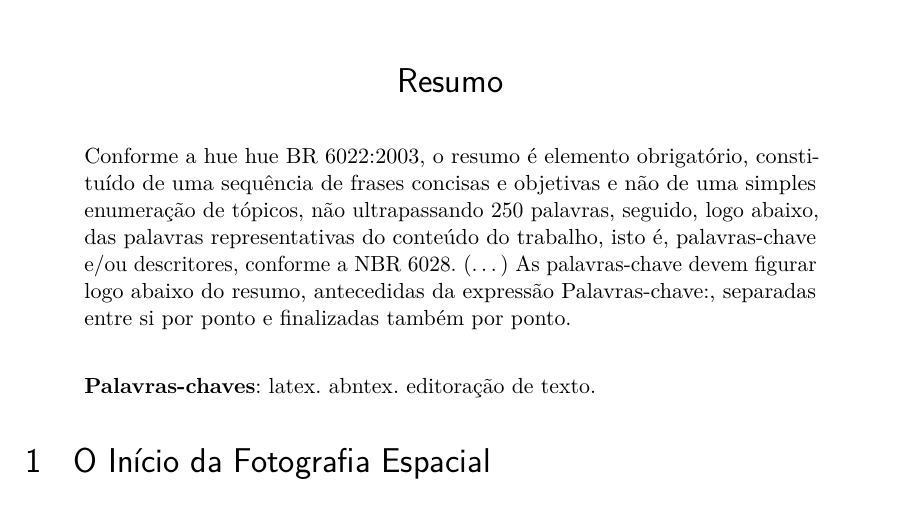
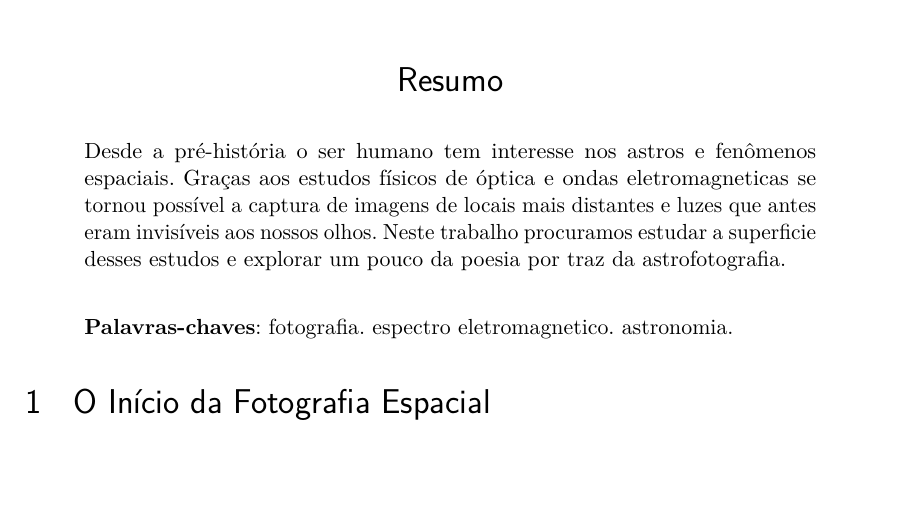
Before and after one commit to esron/estudo-fotografia, a LaTeX thesis (main.tex): part of page 1 of 8, cut so that both start at the same text. Compiled offline with pdfLaTeX.

Commit message:
resumo e palavras chave

```diff
--- a/main.tex
+++ b/main.tex
@@ -157,18 +157,17 @@
 
 % resumo em português
 \begin{resumoumacoluna}
- Conforme a hue hue BR 6022:2003, o resumo é elemento obrigatório, constituído de
- uma sequência de frases concisas e objetivas e não de uma simples enumeração
- de tópicos, não ultrapassando 250 palavras, seguido, logo abaixo, das palavras
- representativas do conteúdo do trabalho, isto é, palavras-chave e/ou
- descritores, conforme a NBR 6028. (\ldots) As palavras-chave devem figurar logo
- abaixo do resumo, antecedidas da expressão Palavras-chave:, separadas entre si por
- ponto e finalizadas também por ponto.
+Desde a pré-história o ser humano tem interesse nos astros e fenômenos
+espaciais. Graças aos estudos físicos de óptica e ondas eletromagneticas se
+tornou possível a captura de imagens de locais mais distantes e luzes que antes
+eram invisíveis aos nossos olhos. Neste trabalho procuramos estudar a
+superficie desses estudos e explorar um pouco da poesia por traz da
+astrofotografia.
 
  \vspace{\onelineskip}
 
  \noindent
- \textbf{Palavras-chaves}: latex. abntex. editoração de texto.
+ \textbf{Palavras-chaves}: fotografia. espectro eletromagnetico. astronomia.
 \end{resumoumacoluna}
 
 % ----------------------------------------------------------
```
